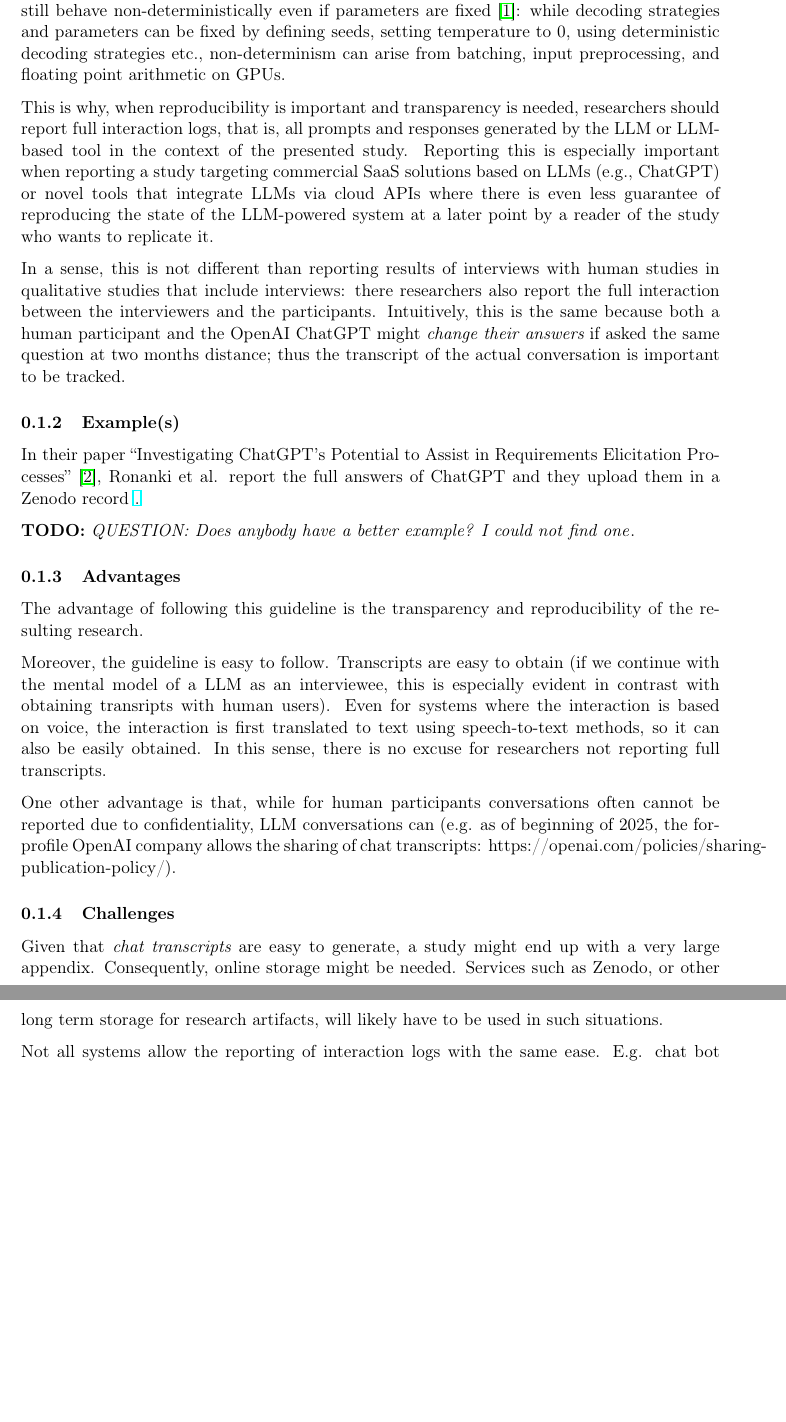
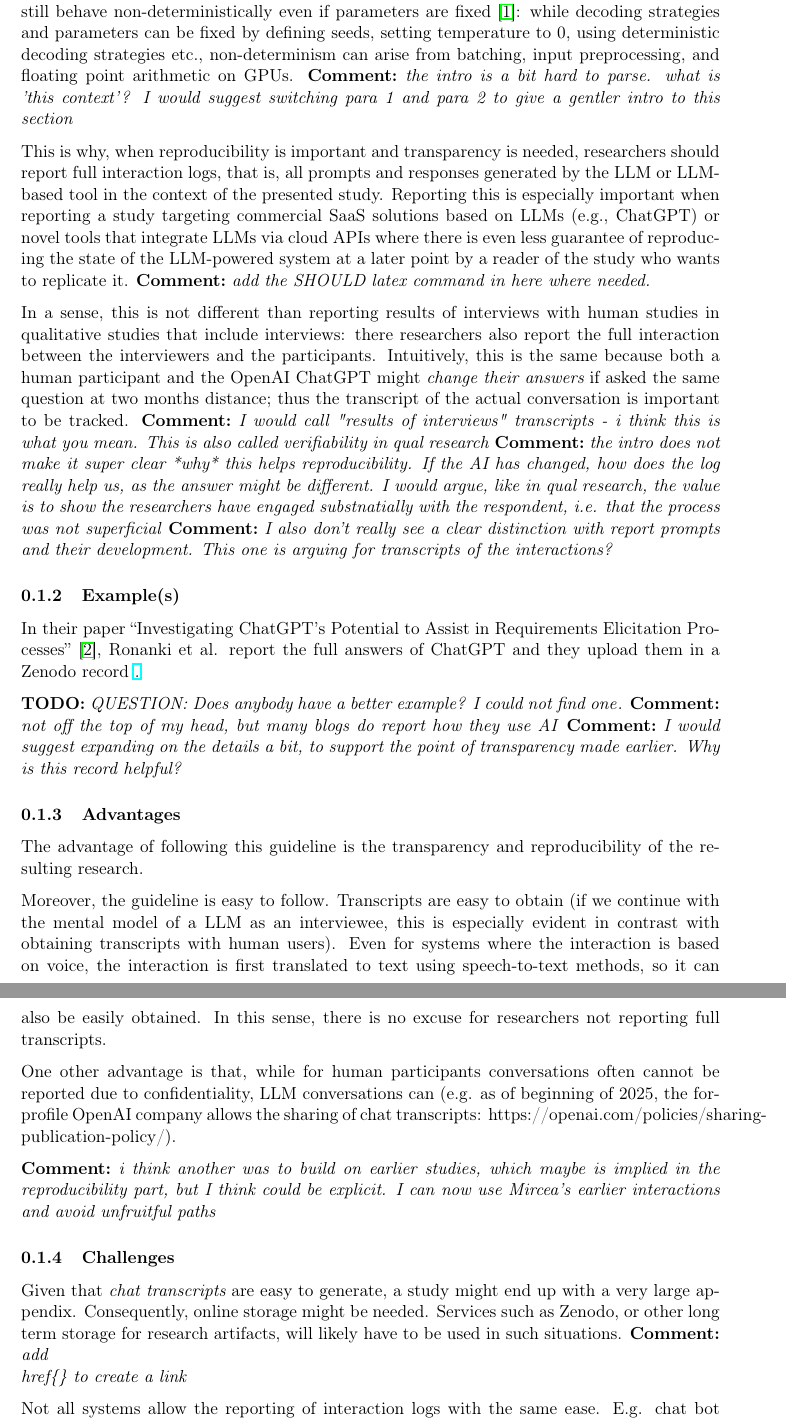
Before and after one commit to se-uhd/llm-guidelines-website, a LaTeX document (guidelines/_sources/05_report-interaction-logs.tex): two parts of pages 1 and 2 of 2, joined at a grey line, cut so that both start at the same text, the shorter picture padded with empty space. Compiled offline with pdfLaTeX.

Commit message:
comments on draft

```diff
--- a/guidelines/_sources/05_report-interaction-logs.tex
+++ b/guidelines/_sources/05_report-interaction-logs.tex
@@ -7,11 +7,16 @@
 \subsubsection{Recommendations}
 
 Previous guidelines aim to address the reproducibility problem in this context, but even reporting full version and parameters might not be always sufficient. Indeed, LLMs can still behave non-deterministically even if parameters are fixed~\cite{Chann2023}: while decoding strategies and parameters can be fixed by defining seeds, setting temperature to 0, using deterministic decoding strategies etc., non-determinism can arise from batching, input preprocessing, and floating point arithmetic on GPUs.
+\comment{the intro is a bit hard to parse. what is 'this context'? I would suggest switching para 1 and para 2 to give a gentler intro to this section}
 
 This is why, when reproducibility is important and transparency is needed, researchers should report full interaction logs, that is, all prompts and responses generated by the LLM or LLM-based tool in the context of the presented study.
 Reporting this is especially important when reporting a study targeting commercial SaaS solutions based on LLMs (e.g., ChatGPT) or novel tools that integrate LLMs via cloud APIs where there is even less guarantee of reproducing the state of the LLM-powered system at a later point by a reader of the study who wants to replicate it.
+\comment{add the SHOULD latex command in here where needed. }
 
 In a sense, this is not different than reporting results of interviews with human studies in qualitative studies that include interviews: there researchers also report the full interaction between the interviewers and the participants. Intuitively, this is the same because both a human participant and the OpenAI ChatGPT might {\em change their answers} if asked the same question at two months distance; thus the transcript of the actual conversation is important to be tracked.
+\comment{I would call "results of interviews" transcripts - i think this is what you mean. This is also called verifiability in qual research}
+\comment{the intro does not make it super clear *why* this helps reproducibility. If the AI has changed, how does the log really help us, as the answer might be different. I would argue, like in qual research, the value is to show the researchers have engaged substnatially with the respondent, i.e. that the process was not superficial}
+\comment{I also don't really see a clear distinction with report prompts and their development. This one is arguing for transcripts of the interactions? }
 
 
 \subsubsection{Example(s)}
@@ -19,19 +24,24 @@ In a sense, this is not different than reporting results of interviews with huma
 In their paper ``Investigating ChatGPT's Potential to Assist in Requirements Elicitation Processes'' \cite{ronanki2023investigating}, Ronanki et al. report the full answers of ChatGPT and they upload them in a Zenodo record \href{https://zenodo.org/records/8124936}.
 
 \todo{QUESTION: Does anybody have a better example? I could not find one}.
+\comment{not off the top of my head, but many blogs do report how they use AI}
+\comment{I would suggest expanding on the details a bit, to support the point of transparency made earlier. Why is this record helpful?}
 
 
 \subsubsection{Advantages}
 
 The advantage of following this guideline is the transparency and reproducibility of the resulting research.
 
-Moreover, the guideline is easy to follow. Transcripts are easy to obtain (if we continue with the mental model of a LLM as an interviewee, this is especially evident in contrast with obtaining transripts with human users). Even for systems where the interaction is based on voice, the interaction is first translated to text using speech-to-text methods, so it can also be easily obtained. In this sense, there is no excuse for researchers not reporting full transcripts.
+Moreover, the guideline is easy to follow. Transcripts are easy to obtain (if we continue with the mental model of a LLM as an interviewee, this is especially evident in contrast with obtaining transcripts with human users). Even for systems where the interaction is based on voice, the interaction is first translated to text using speech-to-text methods, so it can also be easily obtained. In this sense, there is no excuse for researchers not reporting full transcripts.
 
 One other advantage is that, while for human participants conversations often cannot be reported due to confidentiality, LLM conversations can (e.g. as of beginning of 2025, the for-profile OpenAI company allows the sharing of chat transcripts: https://openai.com/policies/sharing-publication-policy/).
+
+\comment{i think another was to build on earlier studies, which maybe is implied in the reproducibility part, but I think could be explicit. I can now use Mircea's earlier interactions and avoid unfruitful paths}
 
 
 \subsubsection{Challenges}
 
 Given that {\em chat transcripts} are easy to generate, a study might end up with a very large appendix. Consequently, online storage might be needed. Services such as Zenodo, or other long term storage for research artifacts, will likely have to be used in such situations.
+\comment{add \\href\{\} to create a link}
 
 Not all systems allow the reporting of interaction logs with the same ease. E.g. chat bot systems are easy to report the interactions with; OTOH, auto-complete systems, like GitHub Copilot, will be much harder to report. Indeed, the fact that CoPilot provided a recommendation during a coding session can not be replicated unless one re-creates the whole codebase state at that given point in time (and that of GitHub Copilot too). One way to report that would be sharing a screencast of the coding session. But this might be found to be too troublesome by some.
```
Also changed, not shown: guidelines/_sources/05_report-interaction-logs.tex (7 more changed lines).
